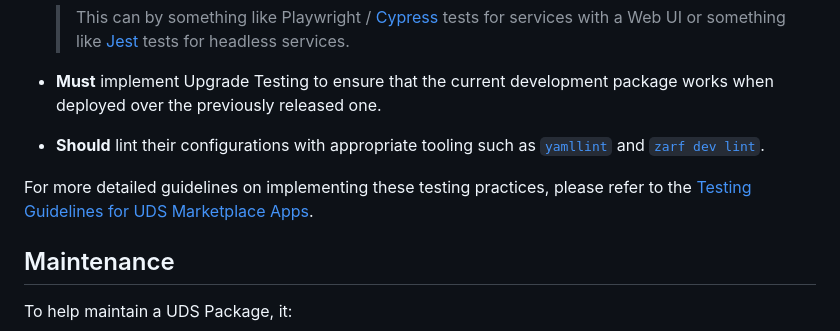
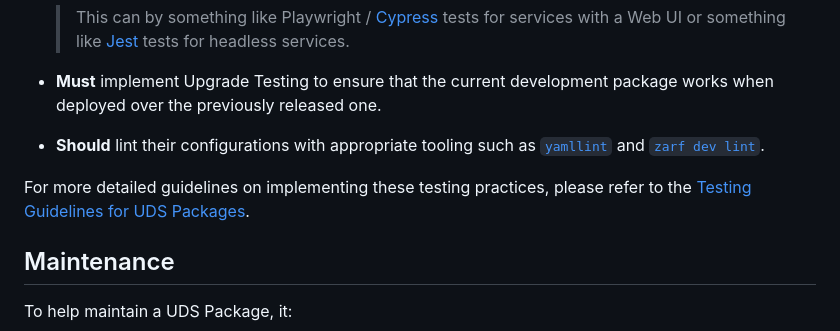
Before and after one commit to defenseunicorns/uds-common, a Markdown page: docs/uds-package-practices.md, the part around the change. Rendered like a GitHub page.

Commit message:
Update docs/uds-package-practices.md
Co-authored-by: Wayne Starr <Racer159@users.noreply.github.com>

```diff
--- a/docs/uds-package-practices.md
+++ b/docs/uds-package-practices.md
@@ -73,7 +73,7 @@ A UDS Package will also have testing and quality checks to ensure that updates /
 
 - **Should** lint their configurations with appropriate tooling such as [`yamllint`](https://github.com/adrienverge/yamllint) and [`zarf dev lint`](https://docs.zarf.dev/commands/zarf_dev_lint/).
 
-For more detailed guidelines on implementing these testing practices, please refer to the [Testing Guidelines for UDS Marketplace Apps](docs/testing-guidelines.md).
+For more detailed guidelines on implementing these testing practices, please refer to the [Testing Guidelines for UDS Packages](docs/testing-guidelines.md).
 
 
 ## Maintenance
```
